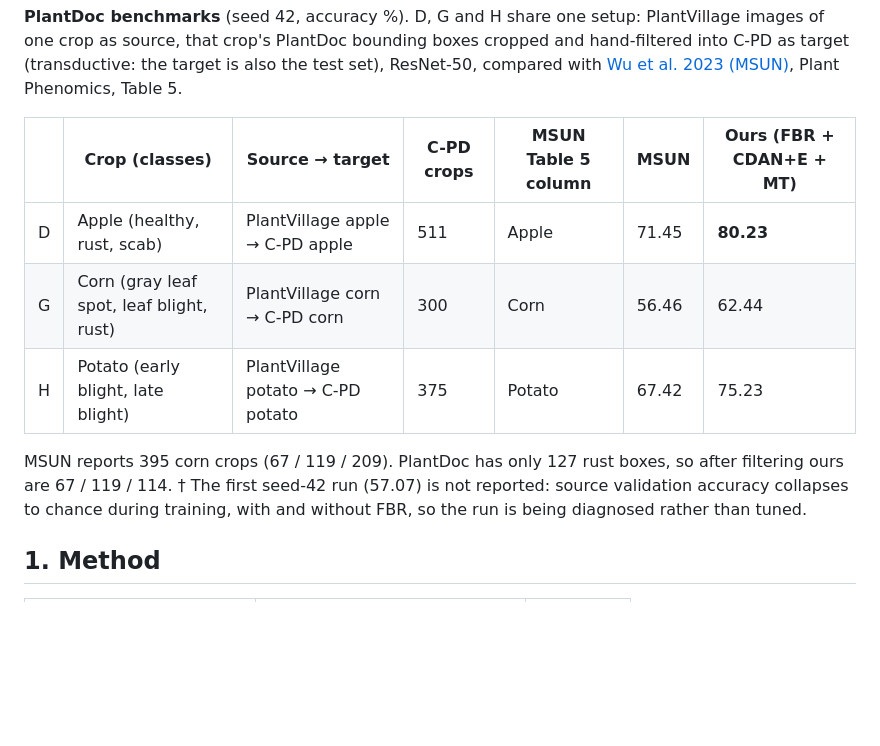
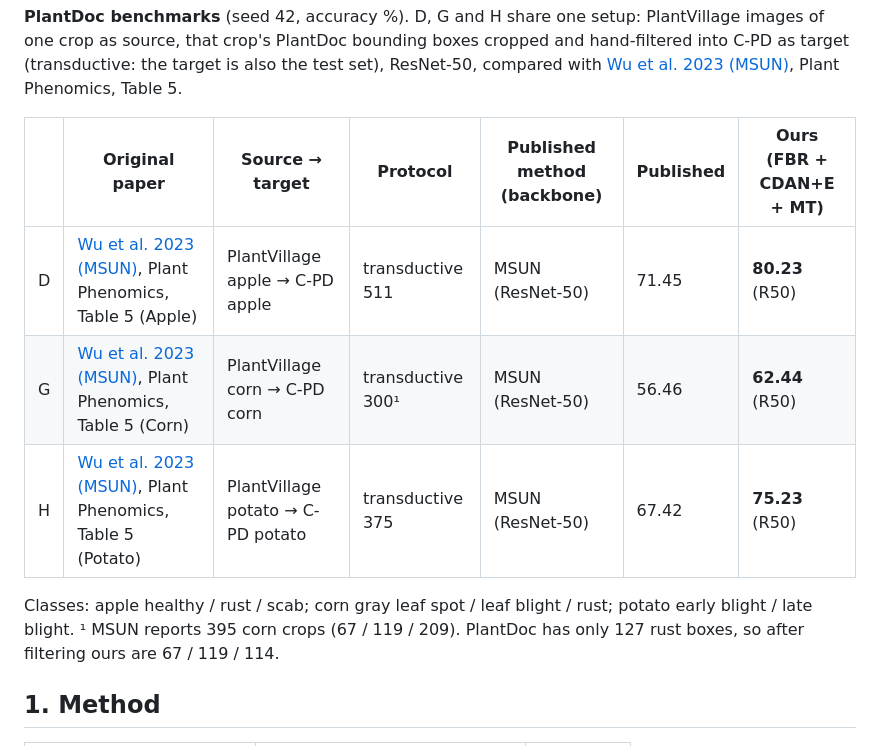
Before and after one commit to vdt040499/plant-disease-mt-cdane, a Markdown page: README.md, the part around the change. Drawn GitHub-style; blank space fills up the shorter version.

Commit message:
docs: update README to improve clarity of experimental benchmarks; restructure table format and include references to original papers for accuracy metrics

```diff
--- a/README.md
+++ b/README.md
@@ -20,17 +20,15 @@ is also the test set), ResNet-50, compared with [Wu et al. 2023 (MSUN)](https://
 Plant Phenomics, Table 5.
 
 
-|     | Crop (classes)                           | Source → target                   | C-PD crops | MSUN Table 5 column | MSUN  | Ours (FBR + CDAN+E + MT) |
-| --- | ---------------------------------------- | --------------------------------- | ---------- | ------------------- | ----- | ------------------------ |
-| D   | Apple (healthy, rust, scab)              | PlantVillage apple → C-PD apple   | 511        | Apple               | 71.45 | **80.23**                |
-| G   | Corn (gray leaf spot, leaf blight, rust) | PlantVillage corn → C-PD corn     | 300        | Corn                | 56.46 | 62.44                    |
-| H   | Potato (early blight, late blight)       | PlantVillage potato → C-PD potato | 375        | Potato              | 67.42 | 75.23                    |
+|     | Original paper                                                                                           | Source → target                   | Protocol          | Published method (backbone) | Published | Ours (FBR + CDAN+E + MT) |
+| --- | -------------------------------------------------------------------------------------------------------- | --------------------------------- | ----------------- | --------------------------- | --------- | ------------------------ |
+| D   | [Wu et al. 2023 (MSUN)](https://doi.org/10.34133/plantphenomics.0038), Plant Phenomics, Table 5 (Apple)  | PlantVillage apple → C-PD apple   | transductive 511  | MSUN (ResNet-50)            | 71.45     | **80.23** (R50)          |
+| G   | [Wu et al. 2023 (MSUN)](https://doi.org/10.34133/plantphenomics.0038), Plant Phenomics, Table 5 (Corn)   | PlantVillage corn → C-PD corn     | transductive 300¹ | MSUN (ResNet-50)            | 56.46     | **62.44** (R50)          |
+| H   | [Wu et al. 2023 (MSUN)](https://doi.org/10.34133/plantphenomics.0038), Plant Phenomics, Table 5 (Potato) | PlantVillage potato → C-PD potato | transductive 375  | MSUN (ResNet-50)            | 67.42     | **75.23** (R50)          |
 
-
- MSUN reports 395 corn crops (67 / 119 / 209). PlantDoc has only 127 rust boxes, so after filtering ours are
+Classes: apple healthy / rust / scab; corn gray leaf spot / leaf blight / rust; potato early blight / late blight.
+¹ MSUN reports 395 corn crops (67 / 119 / 209). PlantDoc has only 127 rust boxes, so after filtering ours are
 67 / 119 / 114.
-† The first seed-42 run (57.07) is not reported: source validation accuracy collapses to chance during training, with
-and without FBR, so the run is being diagnosed rather than tuned.
 
 ## 1. Method
 
```
